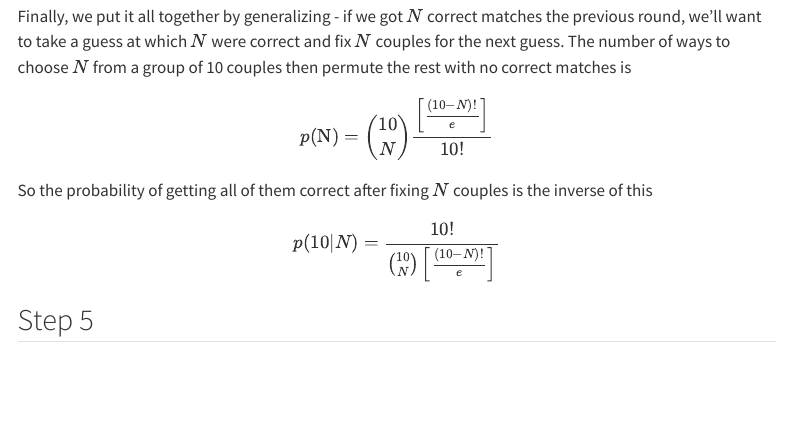
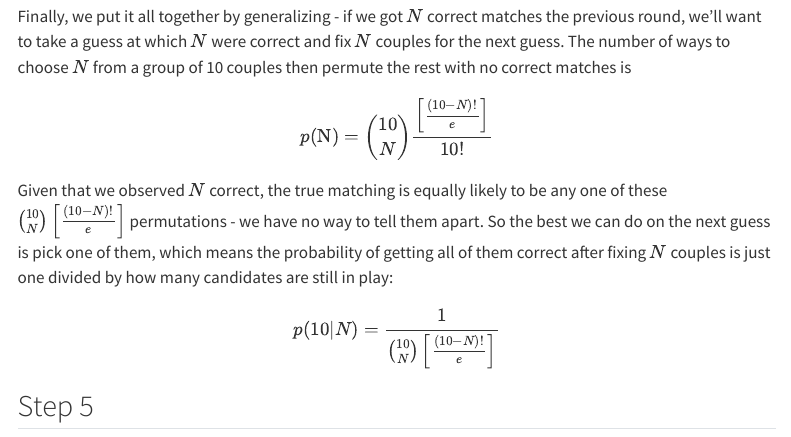
Before and after one commit to kareanra/physics-blog, a Quarto document (posts/ayto/index.qmd): the page in a window 1100 px wide, from 2280 px down. Rendered offline with R 4.5, knitr and Pandoc in place of Quarto, with nearby package versions; some code elsewhere in the file could not run offline; menus at the side of the page are left out.

Commit message:
More equation fixes

```diff
--- a/posts/ayto/index.qmd
+++ b/posts/ayto/index.qmd
@@ -110,10 +110,13 @@ $$
 p(\mathrm{N}) = {10 \choose N}\frac{\left[\frac{(10 - N)!}{e}\right]}{10!}
 $$
 
-So the probability of getting all of them correct after fixing $N$ couples is the inverse of this
+Given that we observed $N$ correct, the true matching is equally likely to be any one of these
+${10 \choose N}\left[\frac{(10 - N)!}{e}\right]$ permutations - we have no way to tell them apart. So the best we can
+do on the next guess is pick one of them, which means the probability of getting all of them correct after fixing
+$N$ couples is just one divided by how many candidates are still in play:
 
 $$
-p(10 | N) = \frac{10!}{ {10 \choose N}\left[\frac{(10 - N)!}{e}\right] }
+p(10 | N) = \frac{1}{ {10 \choose N}\left[\frac{(10 - N)!}{e}\right] }
 $$
 
 ## Step 5
```
